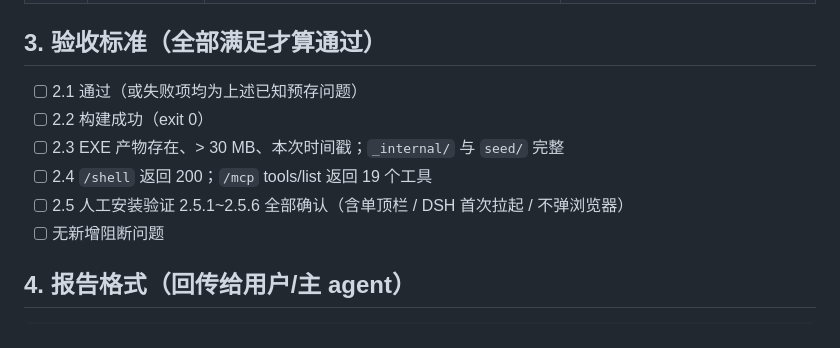
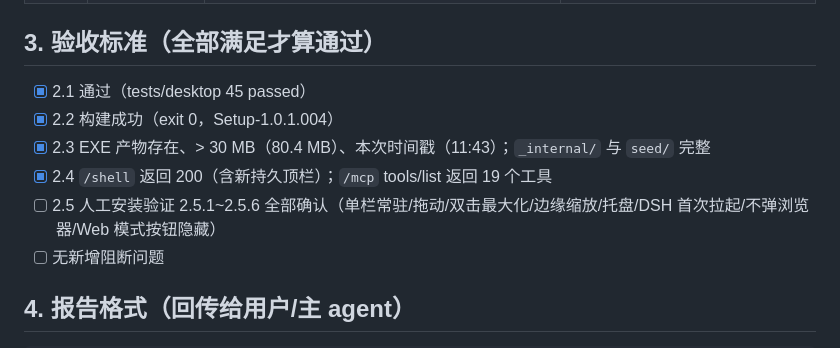
Before and after one commit to zsafly-star/PersonLLMWiki, a Markdown page: doc/打包验证任务书.md, the part around the change. GitHub-like rendering.

Commit message:
doc: 任务书 §3 验收清单标记 2.1-2.4 通过（.004 构建+冒烟）

```diff
--- a/doc/打包验证任务书.md
+++ b/doc/打包验证任务书.md
@@ -71,11 +71,11 @@ taskkill /IM PersonLLMWiki.exe /F
 
 ## 3. 验收标准（全部满足才算通过）
 
-- [ ] 2.1 通过（或失败项均为上述已知预存问题）
-- [ ] 2.2 构建成功（exit 0）
-- [ ] 2.3 EXE 产物存在、> 30 MB、本次时间戳；`_internal/` 与 `seed/` 完整
-- [ ] 2.4 `/shell` 返回 200；`/mcp` tools/list 返回 19 个工具
-- [ ] 2.5 人工安装验证 2.5.1~2.5.6 全部确认（含单顶栏 / DSH 首次拉起 / 不弹浏览器）
+- [x] 2.1 通过（tests/desktop 45 passed）
+- [x] 2.2 构建成功（exit 0，Setup-1.0.1.004）
+- [x] 2.3 EXE 产物存在、> 30 MB（80.4 MB）、本次时间戳（11:43）；`_internal/` 与 `seed/` 完整
+- [x] 2.4 `/shell` 返回 200（含新持久顶栏）；`/mcp` tools/list 返回 19 个工具
+- [ ] 2.5 人工安装验证 2.5.1~2.5.6 全部确认（单栏常驻/拖动/双击最大化/边缘缩放/托盘/DSH 首次拉起/不弹浏览器/Web 模式按钮隐藏）
 - [ ] 无新增阻断问题
 
 ## 4. 报告格式（回传给用户/主 agent）
```
